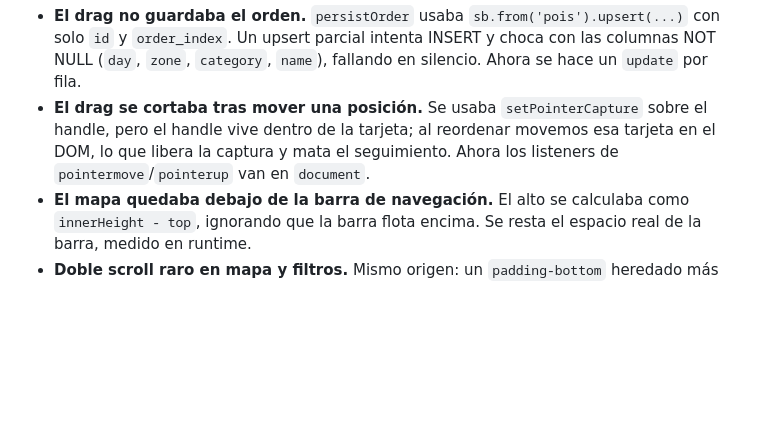
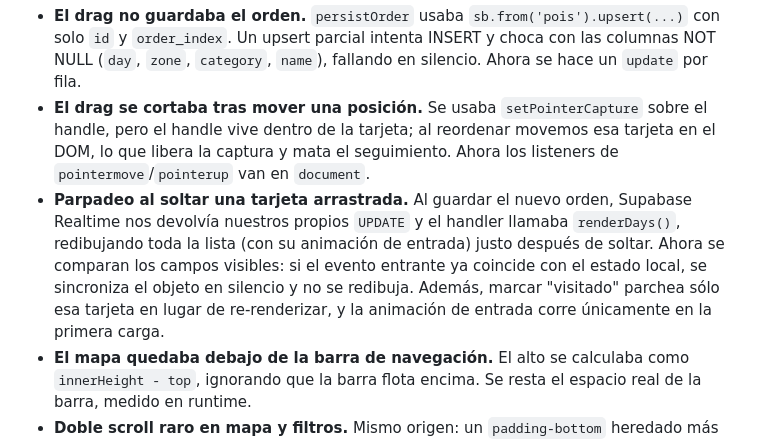
Before and after one commit to soysoff/nyc-2026-trip, a Markdown page: contexto.md, the part around the change. Rendered like a GitHub page; blank space fills up the shorter version.

Commit message:
Document the realtime-echo glitch in contexto.md

```diff
--- a/contexto.md
+++ b/contexto.md
@@ -96,6 +96,7 @@ Vale la pena dejarlos escritos porque son sutiles y podrían volver:
 
 - **El drag no guardaba el orden.** `persistOrder` usaba `sb.from('pois').upsert(...)` con solo `id` y `order_index`. Un upsert parcial intenta INSERT y choca con las columnas NOT NULL (`day`, `zone`, `category`, `name`), fallando en silencio. Ahora se hace un `update` por fila.
 - **El drag se cortaba tras mover una posición.** Se usaba `setPointerCapture` sobre el handle, pero el handle vive dentro de la tarjeta; al reordenar movemos esa tarjeta en el DOM, lo que libera la captura y mata el seguimiento. Ahora los listeners de `pointermove`/`pointerup` van en `document`.
+- **Parpadeo al soltar una tarjeta arrastrada.** Al guardar el nuevo orden, Supabase Realtime nos devolvía nuestros propios `UPDATE` y el handler llamaba `renderDays()`, redibujando toda la lista (con su animación de entrada) justo después de soltar. Ahora se comparan los campos visibles: si el evento entrante ya coincide con el estado local, se sincroniza el objeto en silencio y no se redibuja. Además, marcar "visitado" parchea sólo esa tarjeta en lugar de re-renderizar, y la animación de entrada corre únicamente en la primera carga.
 - **El mapa quedaba debajo de la barra de navegación.** El alto se calculaba como `innerHeight - top`, ignorando que la barra flota encima. Se resta el espacio real de la barra, medido en runtime.
 - **Doble scroll raro en mapa y filtros.** Mismo origen: un `padding-bottom` heredado más el alto mal calculado dejaban ~94px de sobra.
 - **El día no se precargaba al agregar un punto.** `form.reset()` corría *después* de asignar el día y lo borraba.
```
